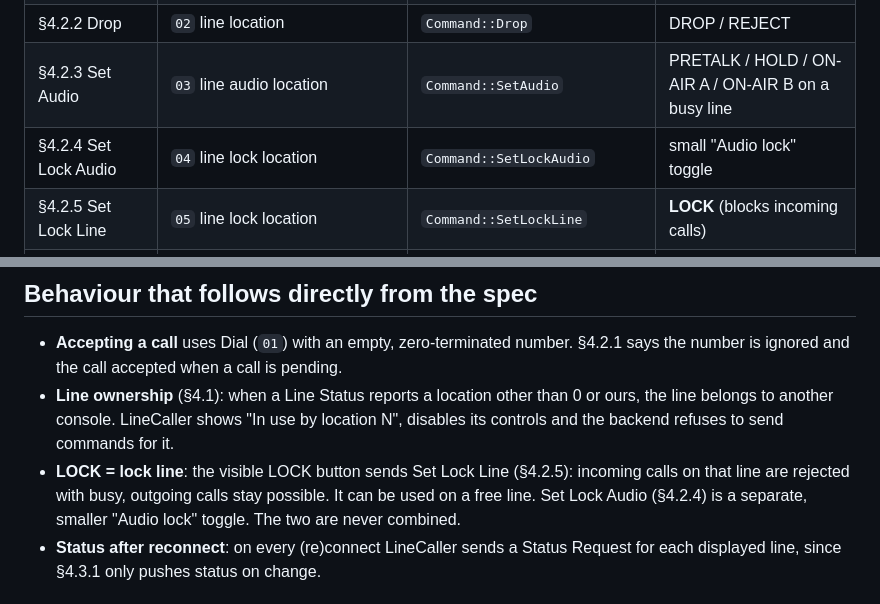
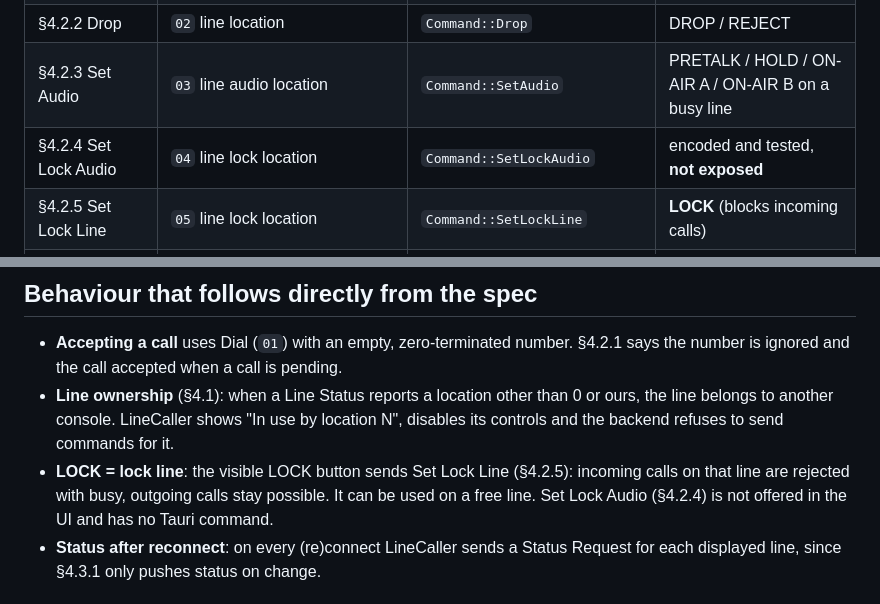
Before and after one commit to Frankvandetechniek/LineCaller, a Markdown page: docs/PROTOCOL_NOTES.md, 2 parts joined by grey strips. GitHub-like rendering.

```diff
--- a/docs/PROTOCOL_NOTES.md
+++ b/docs/PROTOCOL_NOTES.md
@@ -17,7 +17,7 @@ Every row was checked byte for byte against the spec and is covered by a unit te
 | §4.2.1 Dial / Accept | `01` line audio location number… `00` | `Command::Dial` | keypad CALL; Answer (empty number) |
 | §4.2.2 Drop | `02` line location | `Command::Drop` | DROP / REJECT |
 | §4.2.3 Set Audio | `03` line audio location | `Command::SetAudio` | PRETALK / HOLD / ON-AIR A / ON-AIR B on a busy line |
-| §4.2.4 Set Lock Audio | `04` line lock location | `Command::SetLockAudio` | small "Audio lock" toggle |
+| §4.2.4 Set Lock Audio | `04` line lock location | `Command::SetLockAudio` | encoded and tested, **not exposed** |
 | §4.2.5 Set Lock Line | `05` line lock location | `Command::SetLockLine` | **LOCK** (blocks incoming calls) |
 | §4.2.6 Status Request | `06` line | `Command::StatusRequest` | connect sync, Refresh, liveness probe |
 | §4.2.7 Set Conference | `07` location on/off | `Command::SetConference` | encoded and tested, **not exposed** |
@@ -44,7 +44,7 @@ Value mappings:
   the backend refuses to send commands for it.
 * **LOCK = lock line**: the visible LOCK button sends Set Lock Line (§4.2.5): incoming calls on that
   line are rejected with busy, outgoing calls stay possible. It can be used on a free line. Set Lock
-  Audio (§4.2.4) is a separate, smaller "Audio lock" toggle. The two are never combined.
+  Audio (§4.2.4) is not offered in the UI and has no Tauri command.
 * **Status after reconnect**: on every (re)connect LineCaller sends a Status Request for each
   displayed line, since §4.3.1 only pushes status on change.
 
```
Also changed, not shown: README.md (+1 -3 lines), docs/screenshots/app-dark.png, docs/screenshots/app-light.png, docs/screenshots/keypad.png, docs/screenshots/narrow.png, docs/screenshots/settings.png, 12 other files.
